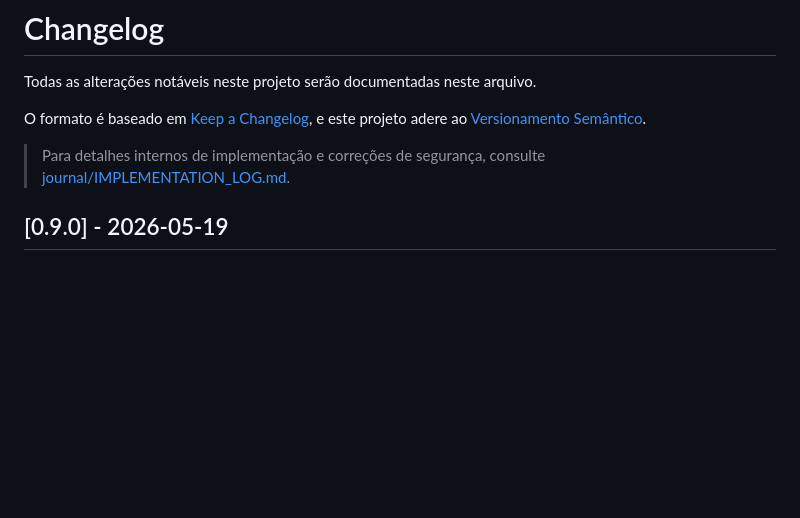
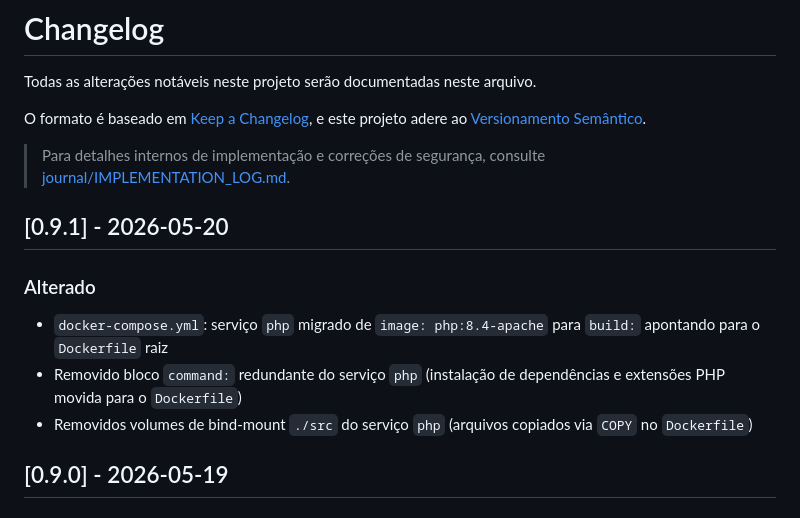
Before and after one commit to gmedeirosnet/SIPROQUIM, a Markdown page: CHANGELOG.md, the part around the change. Drawn GitHub-style; blank space fills up the shorter version.

Commit message:
docs: update changelog for version 0.9.1 with recent changes to PHP service configuration

```diff
--- a/CHANGELOG.md
+++ b/CHANGELOG.md
@@ -6,6 +6,13 @@ O formato é baseado em [Keep a Changelog](https://keepachangelog.com/pt-BR/1.0.
 e este projeto adere ao [Versionamento Semântico](https://semver.org/lang/pt-BR/spec/v2.0.0.html).
 
 > Para detalhes internos de implementação e correções de segurança, consulte [journal/IMPLEMENTATION_LOG.md](journal/IMPLEMENTATION_LOG.md).
+
+## [0.9.1] - 2026-05-20
+
+### Alterado
+- `docker-compose.yml`: serviço `php` migrado de `image: php:8.4-apache` para `build:` apontando para o `Dockerfile` raiz
+- Removido bloco `command:` redundante do serviço `php` (instalação de dependências e extensões PHP movida para o `Dockerfile`)
+- Removidos volumes de bind-mount `./src` do serviço `php` (arquivos copiados via `COPY` no `Dockerfile`)
 
 ## [0.9.0] - 2026-05-19
 
```
